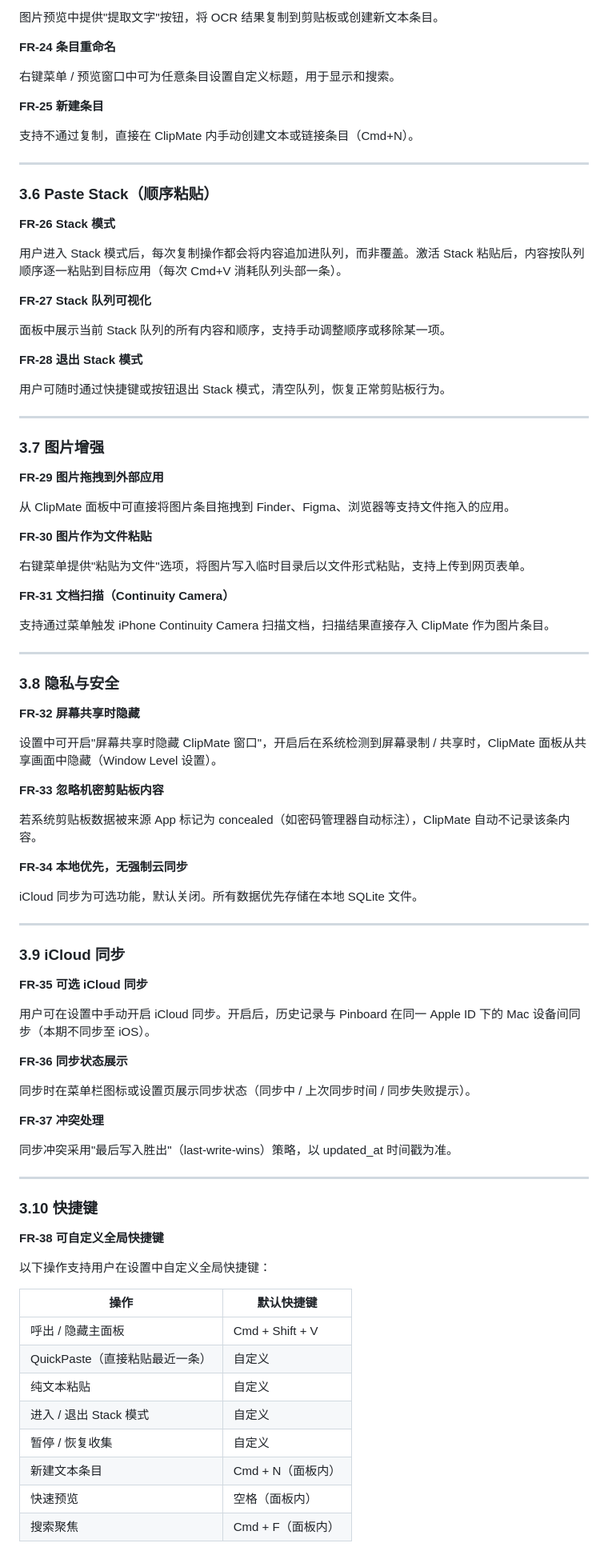
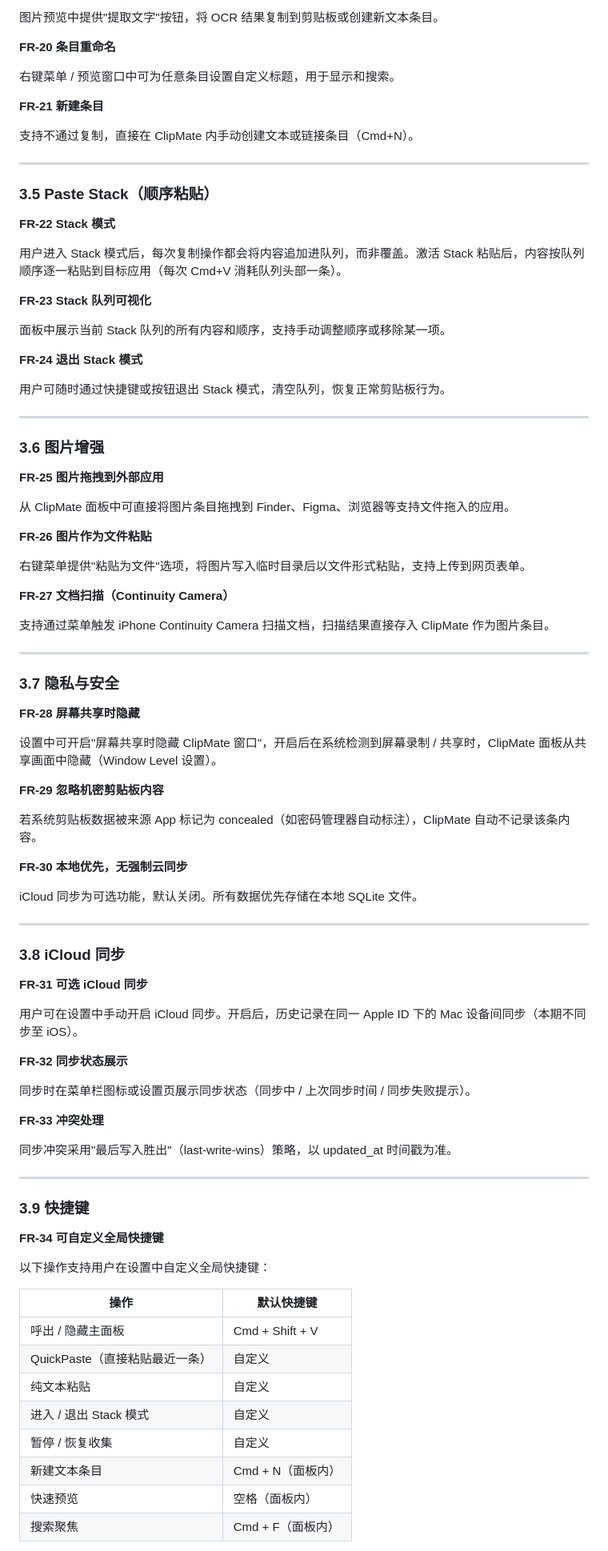
Before and after one commit to zhuiyue132/ClipMate, a Markdown page: docs/prd.md, the part around one of its changes. Shown at 80% size. Rendered like a GitHub page.

```diff
--- a/docs/prd.md
+++ b/docs/prd.md
@@ -225,94 +186,94 @@ Pinboard 内的条目支持手动拖拽排序，排序状态持久化。
 
 图片预览中提供"提取文字"按钮，将 OCR 结果复制到剪贴板或创建新文本条目。
 
-**FR-24 条目重命名**
+**FR-20 条目重命名**
 
 右键菜单 / 预览窗口中可为任意条目设置自定义标题，用于显示和搜索。
 
-**FR-25 新建条目**
+**FR-21 新建条目**
 
 支持不通过复制，直接在 ClipMate 内手动创建文本或链接条目（Cmd+N）。
 
 ---
 
-### 3.6 Paste Stack（顺序粘贴）
+### 3.5 Paste Stack（顺序粘贴）
 
-**FR-26 Stack 模式**
+**FR-22 Stack 模式**
 
 用户进入 Stack 模式后，每次复制操作都会将内容追加进队列，而非覆盖。激活 Stack 粘贴后，内容按队列顺序逐一粘贴到目标应用（每次 Cmd+V 消耗队列头部一条）。
 
-**FR-27 Stack 队列可视化**
+**FR-23 Stack 队列可视化**
 
 面板中展示当前 Stack 队列的所有内容和顺序，支持手动调整顺序或移除某一项。
 
-**FR-28 退出 Stack 模式**
+**FR-24 退出 Stack 模式**
 
 用户可随时通过快捷键或按钮退出 Stack 模式，清空队列，恢复正常剪贴板行为。
 
 ---
 
-### 3.7 图片增强
+### 3.6 图片增强
 
-**FR-29 图片拖拽到外部应用**
+**FR-25 图片拖拽到外部应用**
 
 从 ClipMate 面板中可直接将图片条目拖拽到 Finder、Figma、浏览器等支持文件拖入的应用。
 
-**FR-30 图片作为文件粘贴**
+**FR-26 图片作为文件粘贴**
 
 右键菜单提供"粘贴为文件"选项，将图片写入临时目录后以文件形式粘贴，支持上传到网页表单。
 
-**FR-31 文档扫描（Continuity Camera）**
+**FR-27 文档扫描（Continuity Camera）**
 
 支持通过菜单触发 iPhone Continuity Camera 扫描文档，扫描结果直接存入 ClipMate 作为图片条目。
 
 ---
 
-### 3.8 隐私与安全
+### 3.7 隐私与安全
 
-**FR-32 屏幕共享时隐藏**
+**FR-28 屏幕共享时隐藏**
 
 设置中可开启"屏幕共享时隐藏 ClipMate 窗口"，开启后在系统检测到屏幕录制 / 共享时，ClipMate 面板从共享画面中隐藏（Window Level 设置）。
 
-**FR-33 忽略机密剪贴板内容**
+**FR-29 忽略机密剪贴板内容**
 
 若系统剪贴板数据被来源 App 标记为 concealed（如密码管理器自动标注），ClipMate 自动不记录该条内容。
 
-**FR-34 本地优先，无强制云同步**
+**FR-30 本地优先，无强制云同步**
 
 iCloud 同步为可选功能，默认关闭。所有数据优先存储在本地 SQLite 文件。
 
 ---
 
-### 3.9 iCloud 同步
+### 3.8 iCloud 同步
 
-**FR-35 可选 iCloud 同步**
+**FR-31 可选 iCloud 同步**
 
-用户可在设置中手动开启 iCloud 同步。开启后，历史记录与 Pinboard 在同一 Apple ID 下的 Mac 设备间同步（本期不同步至 iOS）。
+用户可在设置中手动开启 iCloud 同步。开启后，历史记录在同一 Apple ID 下的 Mac 设备间同步（本期不同步至 iOS）。
 
-**FR-36 同步状态展示**
+**FR-32 同步状态展示**
 
 同步时在菜单栏图标或设置页展示同步状态（同步中 / 上次同步时间 / 同步失败提示）。
 
-**FR-37 冲突处理**
+**FR-33 冲突处理**
 
 同步冲突采用"最后写入胜出"（last-write-wins）策略，以 updated_at 时间戳为准。
 
 ---
 
-### 3.10 快捷键
+### 3.9 快捷键
 
-**FR-38 可自定义全局快捷键**
+**FR-34 可自定义全局快捷键**
 
 以下操作支持用户在设置中自定义全局快捷键：
 
-| 操作 | 默认快捷键 |
-|------|----------|
-| 呼出 / 隐藏主面板 | Cmd + Shift + V |
-| QuickPaste（直接粘贴最近一条） | 自定义 |
-| 纯文本粘贴 | 自定义 |
-| 进入 / 退出 Stack 模式 | 自定义 |
-| 暂停 / 恢复收集 | 自定义 |
-| 新建文本条目 | Cmd + N（面板内） |
-| 快速预览 | 空格（面板内） |
-| 搜索聚焦 | Cmd + F（面板内） |
+| 操作                           | 默认快捷键        |
+| ------------------------------ | ----------------- |
+| 呼出 / 隐藏主面板              | Cmd + Shift + V   |
+| QuickPaste（直接粘贴最近一条） | 自定义            |
+| 纯文本粘贴                     | 自定义            |
+| 进入 / 退出 Stack 模式         | 自定义            |
+| 暂停 / 恢复收集                | 自定义            |
+| 新建文本条目                   | Cmd + N（面板内） |
+| 快速预览                       | 空格（面板内）    |
+| 搜索聚焦                       | Cmd + F（面板内） |
 
```
Also changed, not shown: other parts of docs/prd.md (+60 -98 lines), docs/todo.md (+13 -25 lines).
